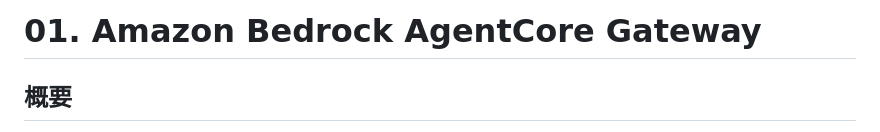
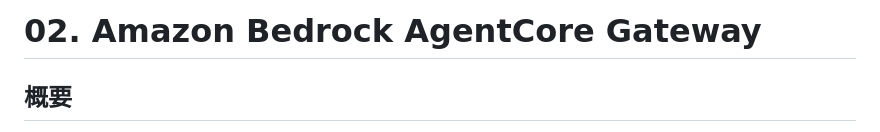
Before and after one commit to taku-271/aws-learning, a Markdown page: 02-bedrock-agentcore-gateway/README.md, the part around the change. Drawn GitHub-style.

Commit message:
Renumber Bedrock AgentCore Gateway topic to 02

```diff
--- a/01-bedrock-agentcore-gateway/README.md
+++ b/02-bedrock-agentcore-gateway/README.md
@@ -1,4 +1,4 @@
-# 01. Amazon Bedrock AgentCore Gateway
+# 02. Amazon Bedrock AgentCore Gateway
 
 ## 概要
 
```
